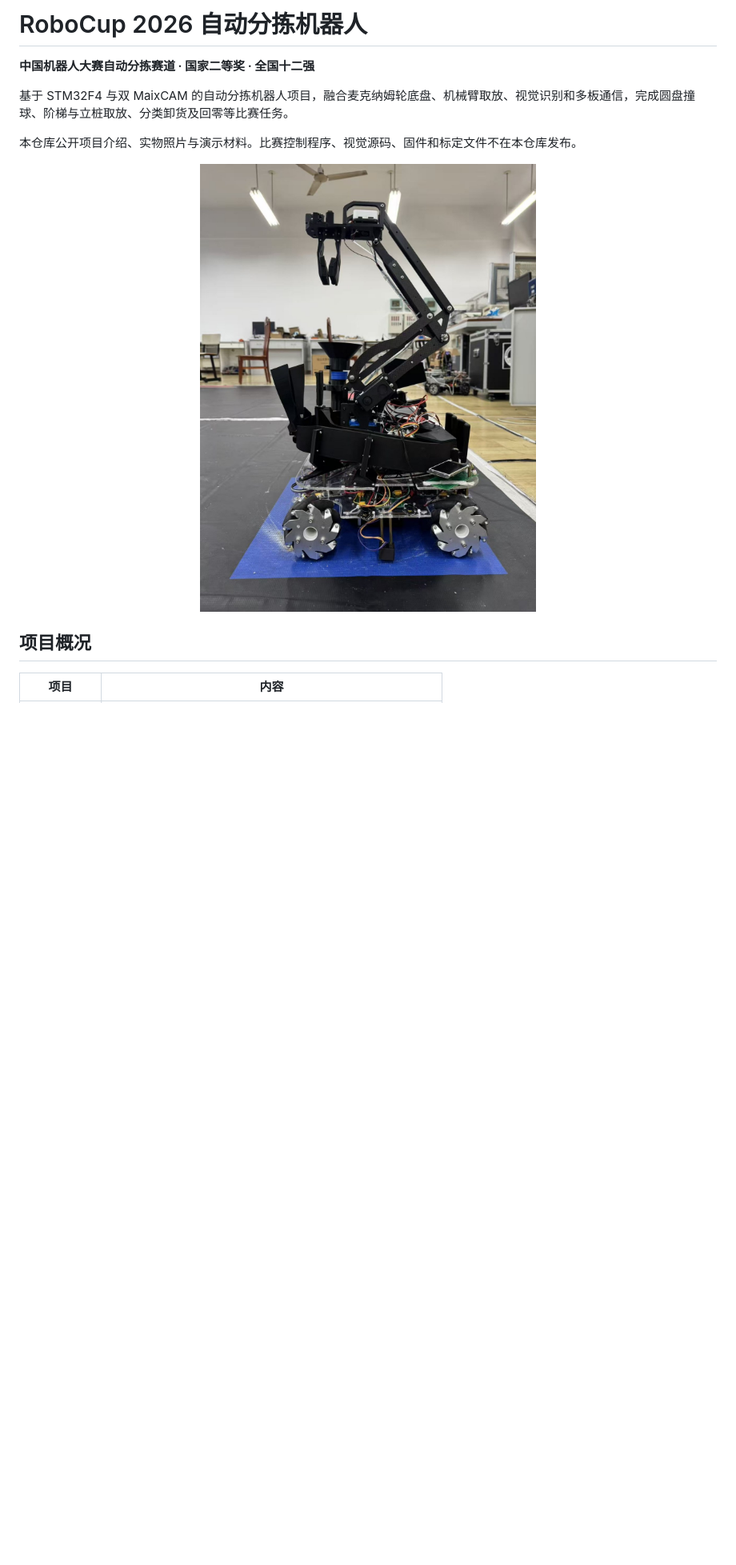
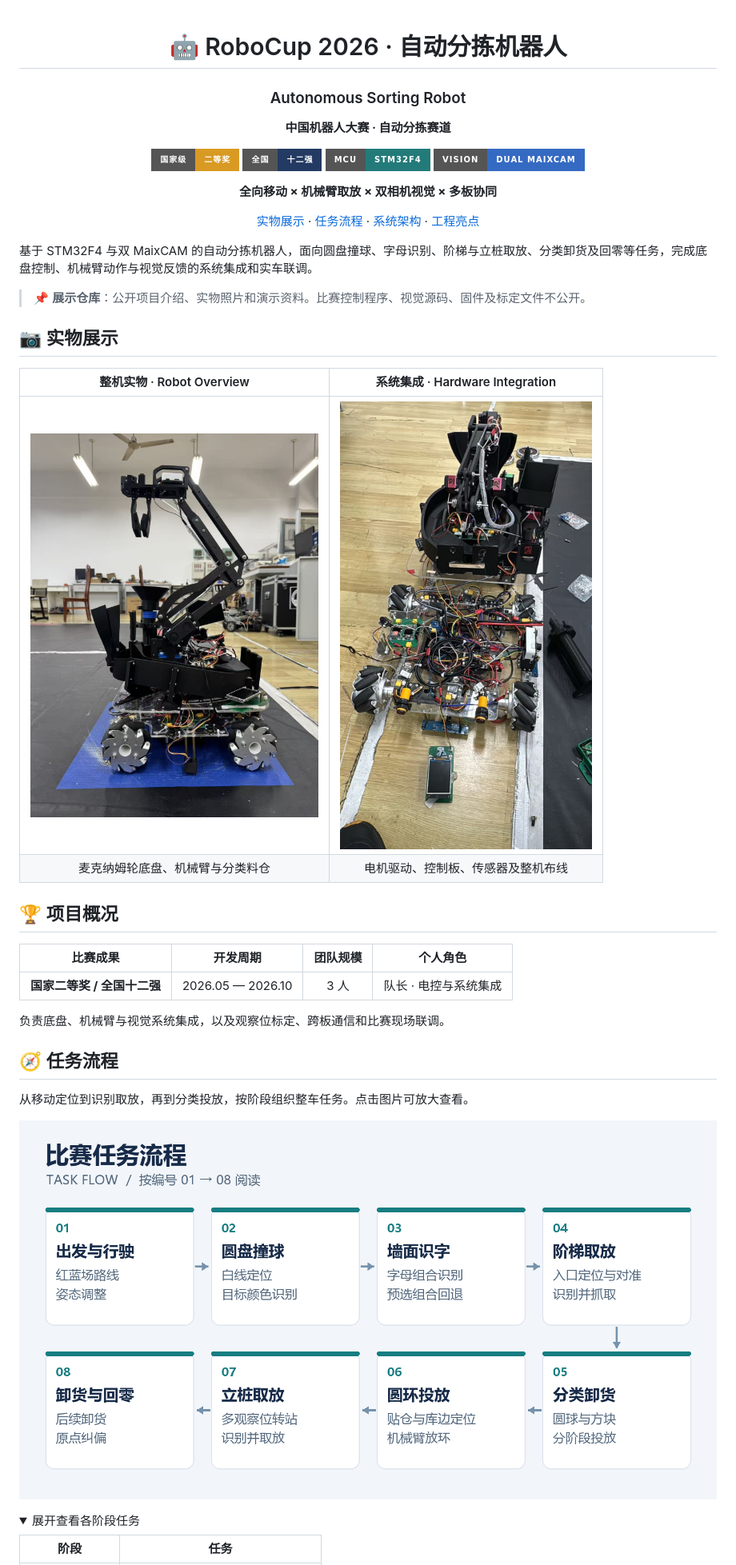
Before and after one commit to nikezi623/robocup-2026-sorting-robot-showcase, a Markdown page: README.md, the part around one of its changes. Shown at 80% size. GitHub-like rendering; pictures changed too: docs/assets/task-flow.png (added); folded sections open; badges without logos; blank space fills up the shorter version.

```diff
--- a/README.md
+++ b/README.md
@@ -1,16 +1,49 @@
-# RoboCup 2026 自动分拣机器人
+<div align="center">
 
-**中国机器人大赛自动分拣赛道 · 国家二等奖 · 全国十二强**
+# 🤖 RoboCup 2026 · 自动分拣机器人
 
-基于 STM32F4 与双 MaixCAM 的自动分拣机器人项目，融合麦克纳姆轮底盘、机械臂取放、视觉识别和多板通信，完成圆盘撞球、阶梯与立桩取放、分类卸货及回零等比赛任务。
+### Autonomous Sorting Robot
 
-本仓库公开项目介绍、实物照片与演示材料。比赛控制程序、视觉源码、固件和标定文件不在本仓库发布。
+**中国机器人大赛 · 自动分拣赛道**
 
-<p align="center">
-  <img src="docs/assets/robot-overview.jpg" width="460" alt="自动分拣机器人整机实物">
-</p>
+![Award](https://img.shields.io/badge/国家级-二等奖-D99A23?style=for-the-badge)
+![Ranking](https://img.shields.io/badge/全国-十二强-233B63?style=for-the-badge)
+![MCU](https://img.shields.io/badge/MCU-STM32F4-237B79?style=for-the-badge)
+![Vision](https://img.shields.io/badge/Vision-Dual_MaixCAM-356AC3?style=for-the-badge)
 
-## 项目概况
+**全向移动 × 机械臂取放 × 双相机视觉 × 多板协同**
 
-| 项目 | 内容 |
+[实物展示](#-实物展示) · [任务流程](#-任务流程) · [系统架构](#-系统架构) · [工程亮点](#-工程亮点)
+
+</div>
+
+基于 STM32F4 与双 MaixCAM 的自动分拣机器人，面向圆盘撞球、字母识别、阶梯与立桩取放、分类卸货及回零等任务，完成底盘控制、机械臂动作与视觉反馈的系统集成和实车联调。
+
+> 📌 **展示仓库**：公开项目介绍、实物照片和演示资料。比赛控制程序、视觉源码、固件及标定文件不公开。
+
+## 📷 实物展示
+
+| 整机实物 · Robot Overview | 系统集成 · Hardware Integration |
+| :---: | :---: |
+| <img src="docs/assets/robot-overview.jpg" width="360" alt="机器人整机实物"> | <img src="docs/assets/robot-integration.jpg" width="360" alt="底盘与机械臂控制系统集成"> |
+| 麦克纳姆轮底盘、机械臂与分类料仓 | 电机驱动、控制板、传感器及整机布线 |
+
+## 🏆 项目概况
+
+| 比赛成果 | 开发周期 | 团队规模 | 个人角色 |
+| :---: | :---: | :---: | :---: |
+| **国家二等奖 / 全国十二强** | 2026.05 — 2026.10 | 3 人 | 队长 · 电控与系统集成 |
+
+负责底盘、机械臂与视觉系统集成，以及观察位标定、跨板通信和比赛现场联调。
+
+## 🧭 任务流程
+
+从移动定位到识别取放，再到分类投放，按阶段组织整车任务。点击图片可放大查看。
+
+<a href="docs/assets/task-flow.png"><img src="docs/assets/task-flow.png" width="100%" alt="两行排列的八阶段任务流程图"></a>
+
+<details>
+<summary>展开查看各阶段任务</summary>
+
+| 阶段 | 任务 |
 | --- | --- |
```
Also changed, not shown: other parts of README.md (+52 -58 lines), docs/assets/system-architecture.png (added).
